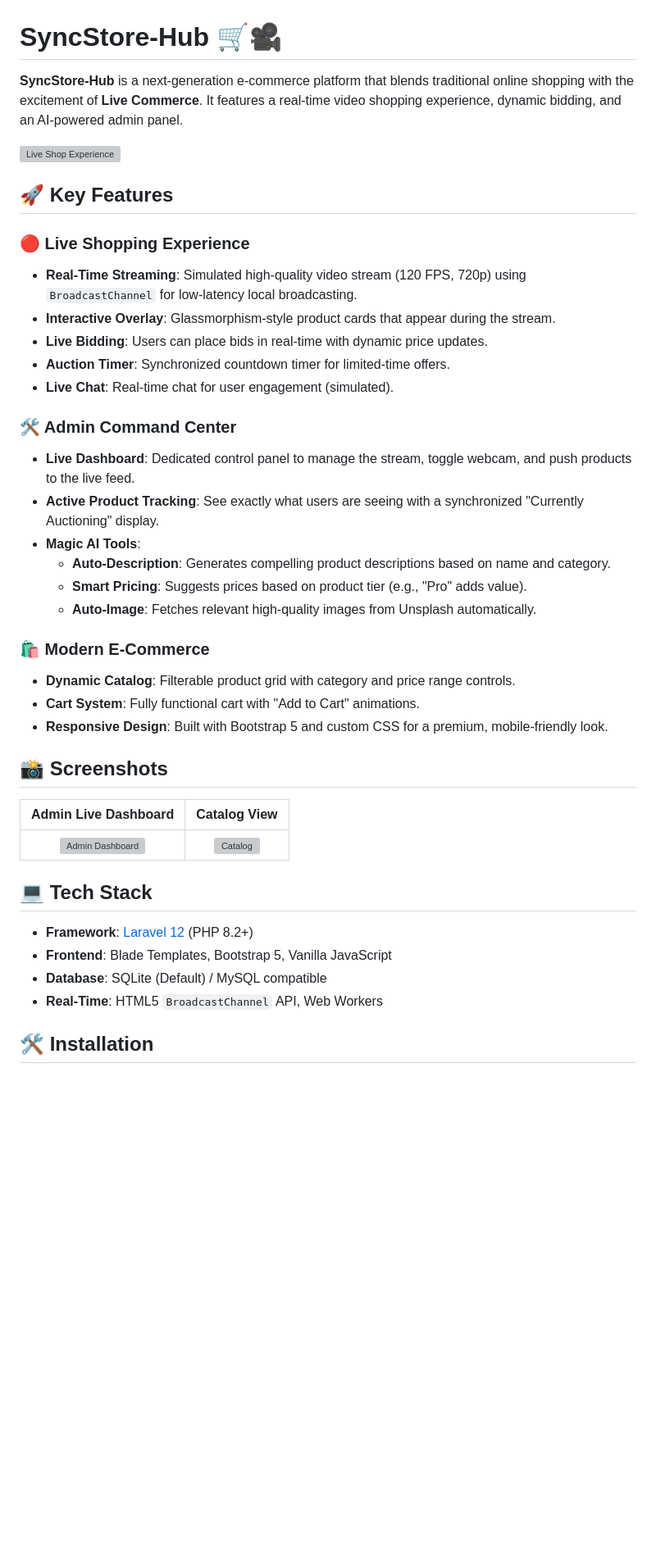
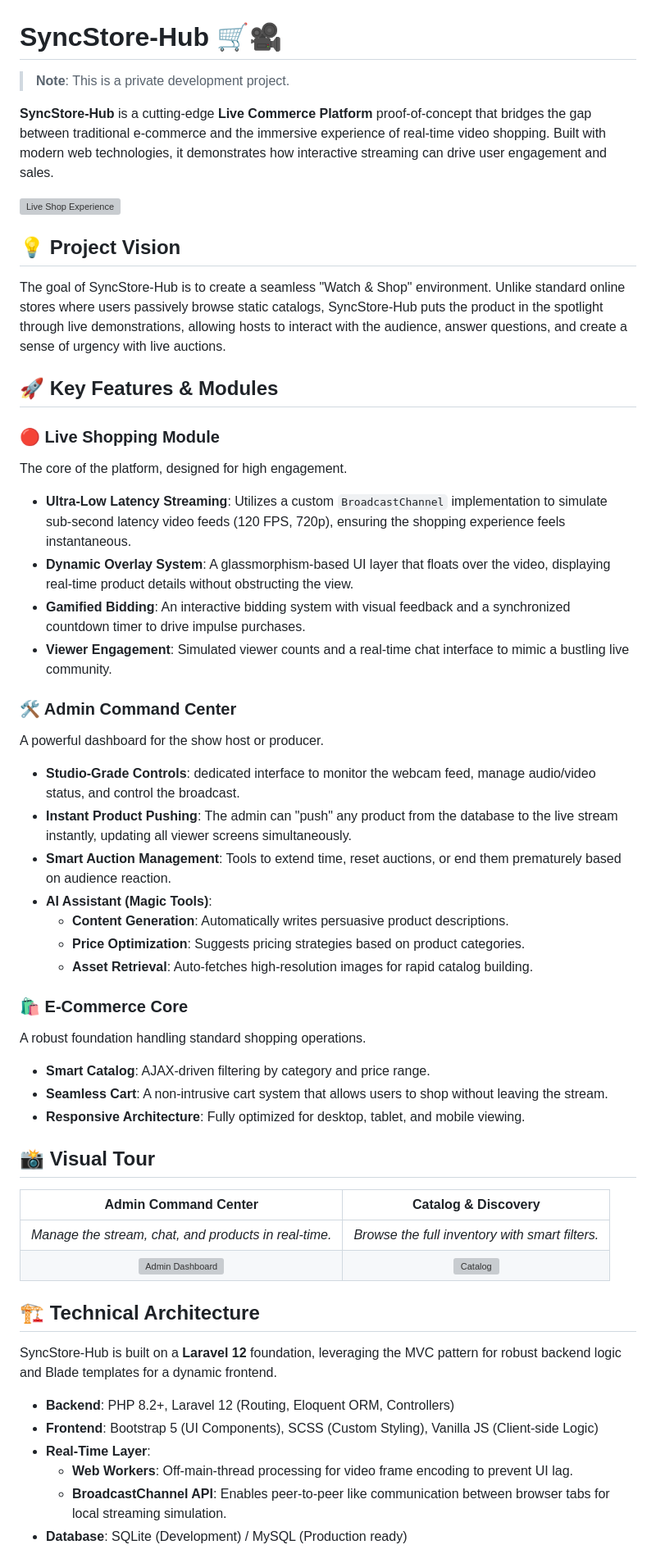
Before and after one commit to Konalexon/SyncStore-Hub, a Markdown page: README.md, the part around one of its changes. Shown at 82% size. Rendered like a GitHub page; blank space fills up the shorter version; grey boxes are pictures that could not be loaded.

Commit message:
docs: Enhance README with a project vision, detailed feature descriptions, technical architecture, and a future roadmap, removing installation and usage sections.

```diff
--- a/README.md
+++ b/README.md
@@ -1,43 +1,55 @@
 # SyncStore-Hub 🛒🎥
 
-**SyncStore-Hub** is a next-generation e-commerce platform that blends traditional online shopping with the excitement of **Live Commerce**. It features a real-time video shopping experience, dynamic bidding, and an AI-powered admin panel.
+> **Note**: This is a private development project.
+
+**SyncStore-Hub** is a cutting-edge **Live Commerce Platform** proof-of-concept that bridges the gap between traditional e-commerce and the immersive experience of real-time video shopping. Built with modern web technologies, it demonstrates how interactive streaming can drive user engagement and sales.
 
 ![Live Shop Experience](file:///C:/Users/konal/.gemini/antigravity/brain/795c4926-64bd-444d-81f3-7b4de33e180c/live_page_fixed_1764028113701.png)
 
-## 🚀 Key Features
+## 💡 Project Vision
 
-### 🔴 Live Shopping Experience
-- **Real-Time Streaming**: Simulated high-quality video stream (120 FPS, 720p) using `BroadcastChannel` for low-latency local broadcasting.
-- **Interactive Overlay**: Glassmorphism-style product cards that appear during the stream.
-- **Live Bidding**: Users can place bids in real-time with dynamic price updates.
-- **Auction Timer**: Synchronized countdown timer for limited-time offers.
-- **Live Chat**: Real-time chat for user engagement (simulated).
+The goal of SyncStore-Hub is to create a seamless "Watch & Shop" environment. Unlike standard online stores where users passively browse static catalogs, SyncStore-Hub puts the product in the spotlight through live demonstrations, allowing hosts to interact with the audience, answer questions, and create a sense of urgency with live auctions.
+
+## 🚀 Key Features & Modules
+
+### 🔴 Live Shopping Module
+The core of the platform, designed for high engagement.
+- **Ultra-Low Latency Streaming**: Utilizes a custom `BroadcastChannel` implementation to simulate sub-second latency video feeds (120 FPS, 720p), ensuring the shopping experience feels instantaneous.
+- **Dynamic Overlay System**: A glassmorphism-based UI layer that floats over the video, displaying real-time product details without obstructing the view.
+- **Gamified Bidding**: An interactive bidding system with visual feedback and a synchronized countdown timer to drive impulse purchases.
+- **Viewer Engagement**: Simulated viewer counts and a real-time chat interface to mimic a bustling live community.
 
 ### 🛠️ Admin Command Center
-- **Live Dashboard**: Dedicated control panel to manage the stream, toggle webcam, and push products to the live feed.
-- **Active Product Tracking**: See exactly what users are seeing with a synchronized "Currently Auctioning" display.
-- **Magic AI Tools**:
-    - **Auto-Description**: Generates compelling product descriptions based on name and category.
-    - **Smart Pricing**: Suggests prices based on product tier (e.g., "Pro" adds value).
-    - **Auto-Image**: Fetches relevant high-quality images from Unsplash automatically.
+A powerful dashboard for the show host or producer.
+- **Studio-Grade Controls**: dedicated interface to monitor the webcam feed, manage audio/video status, and control the broadcast.
+- **Instant Product Pushing**: The admin can "push" any product from the database to the live stream instantly, updating all viewer screens simultaneously.
+- **Smart Auction Management**: Tools to extend time, reset auctions, or end them prematurely based on audience reaction.
+- **AI Assistant (Magic Tools)**:
+    - **Content Generation**: Automatically writes persuasive product descriptions.
+    - **Price Optimization**: Suggests pricing strategies based on product categories.
+    - **Asset Retrieval**: Auto-fetches high-resolution images for rapid catalog building.
 
-### 🛍️ Modern E-Commerce
-- **Dynamic Catalog**: Filterable product grid with category and price range controls.
-- **Cart System**: Fully functional cart with "Add to Cart" animations.
-- **Responsive Design**: Built with Bootstrap 5 and custom CSS for a premium, mobile-friendly look.
+### 🛍️ E-Commerce Core
+A robust foundation handling standard shopping operations.
+- **Smart Catalog**: AJAX-driven filtering by category and price range.
+- **Seamless Cart**: A non-intrusive cart system that allows users to shop without leaving the stream.
+- **Responsive Architecture**: Fully optimized for desktop, tablet, and mobile viewing.
 
-## 📸 Screenshots
+## 📸 Visual Tour
 
-| Admin Live Dashboard | Catalog View |
-|:--------------------:|:------------:|
+| **Admin Command Center** | **Catalog & Discovery** |
+|:------------------------:|:-----------------------:|
+| *Manage the stream, chat, and products in real-time.* | *Browse the full inventory with smart filters.* |
 | ![Admin Dashboard](file:///C:/Users/konal/.gemini/antigravity/brain/795c4926-64bd-444d-81f3-7b4de33e180c/admin_live_active_product_retry_1764027636987.png) | ![Catalog](file:///C:/Users/konal/.gemini/antigravity/brain/795c4926-64bd-444d-81f3-7b4de33e180c/catalog_verified_final_1764019789271.png) |
 
-## 💻 Tech Stack
+## 🏗️ Technical Architecture
 
-- **Framework**: [Laravel 12](https://laravel.com) (PHP 8.2+)
-- **Frontend**: Blade Templates, Bootstrap 5, Vanilla JavaScript
-- **Database**: SQLite (Default) / MySQL compatible
-- **Real-Time**: HTML5 `BroadcastChannel` API, Web Workers
+SyncStore-Hub is built on a **Laravel 12** foundation, leveraging the MVC pattern for robust backend logic and Blade templates for a dynamic frontend.
 
-## 🛠️ Installation
+- **Backend**: PHP 8.2+, Laravel 12 (Routing, Eloquent ORM, Controllers)
+- **Frontend**: Bootstrap 5 (UI Components), SCSS (Custom Styling), Vanilla JS (Client-side Logic)
+- **Real-Time Layer**:
+    - **Web Workers**: Off-main-thread processing for video frame encoding to prevent UI lag.
+    - **BroadcastChannel API**: Enables peer-to-peer like communication between browser tabs for local streaming simulation.
+- **Database**: SQLite (Development) / MySQL (Production ready)
 
```
Also changed, not shown: other parts of README.md (+7 -44 lines).
